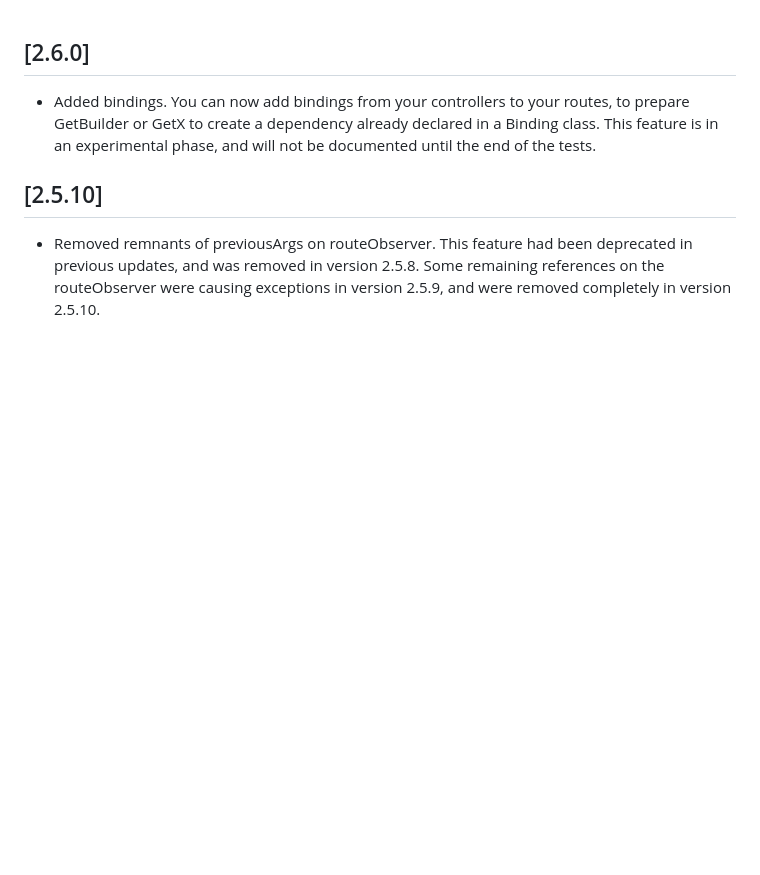
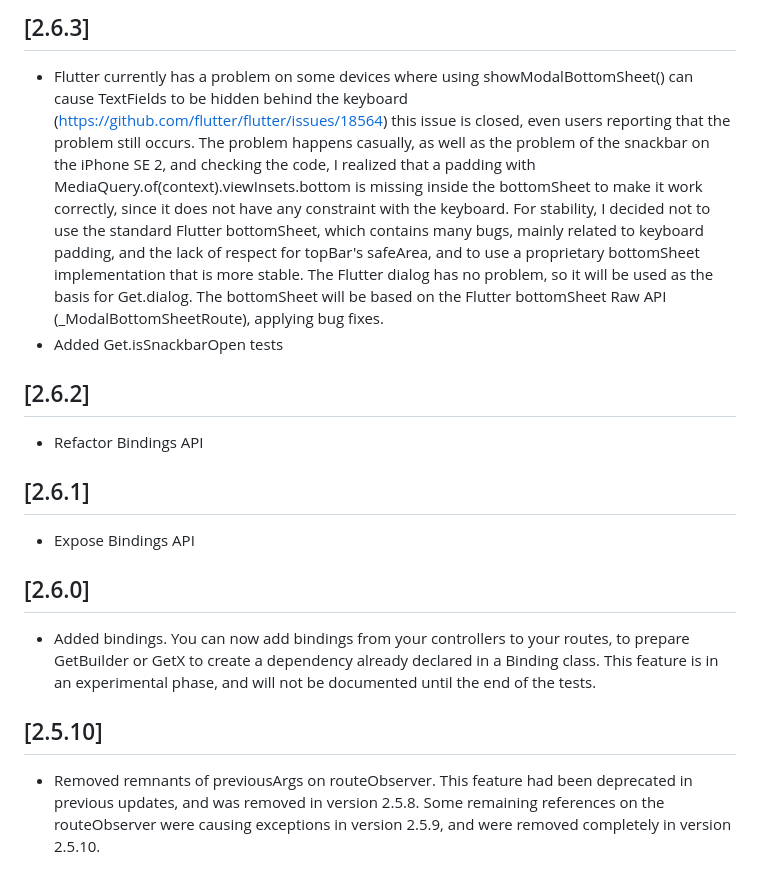
Before and after one commit to Lemoncandy1016/Flutter_Get_State_Route, a Markdown page: CHANGELOG.md, the part around the change. Rendered like a GitHub page; blank space fills up the shorter version.

Commit message:
Constraint BottomSheet to keyboard

```diff
--- a/CHANGELOG.md
+++ b/CHANGELOG.md
@@ -1,3 +1,15 @@
+## [2.6.3]
+- Flutter currently has a problem on some devices where using showModalBottomSheet() can cause TextFields to be hidden behind the keyboard (https://github.com/flutter/flutter/issues/18564) this issue is closed, even users reporting that the problem still occurs.
+The problem happens casually, as well as the problem of the snackbar on the iPhone SE 2, and checking the code, I realized that a padding with MediaQuery.of(context).viewInsets.bottom is missing inside the bottomSheet to make it work correctly, since it does not have any constraint with the keyboard.
+For stability, I decided not to use the standard Flutter bottomSheet, which contains many bugs, mainly related to keyboard padding, and the lack of respect for topBar's safeArea, and to use a proprietary bottomSheet implementation that is more stable. The Flutter dialog has no problem, so it will be used as the basis for Get.dialog. The bottomSheet will be based on the Flutter bottomSheet Raw API (_ModalBottomSheetRoute), applying bug fixes.
+- Added Get.isSnackbarOpen tests
+
+## [2.6.2]
+- Refactor Bindings API
+
+## [2.6.1]
+- Expose Bindings API
+
 ## [2.6.0]
 - Added bindings.
 You can now add bindings from your controllers to your routes, to prepare GetBuilder or GetX to create a dependency already declared in a Binding class. This feature is in an experimental phase, and will not be documented until the end of the tests.
```
Also changed, not shown: README.md (+5 -2 lines), get.png, 8 other files.
